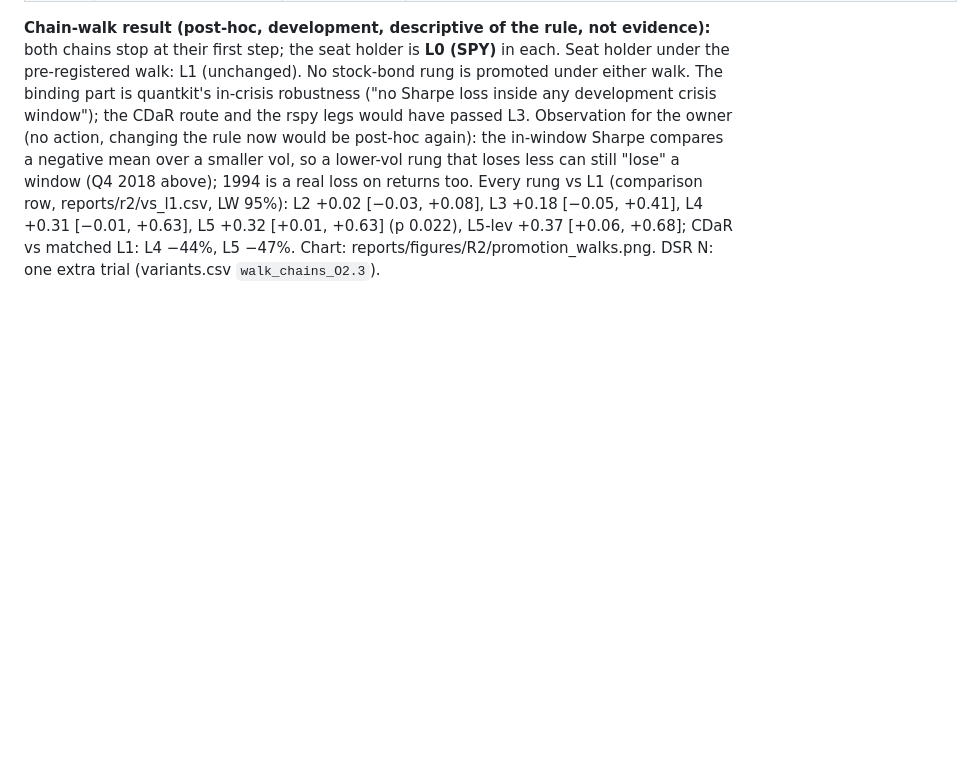
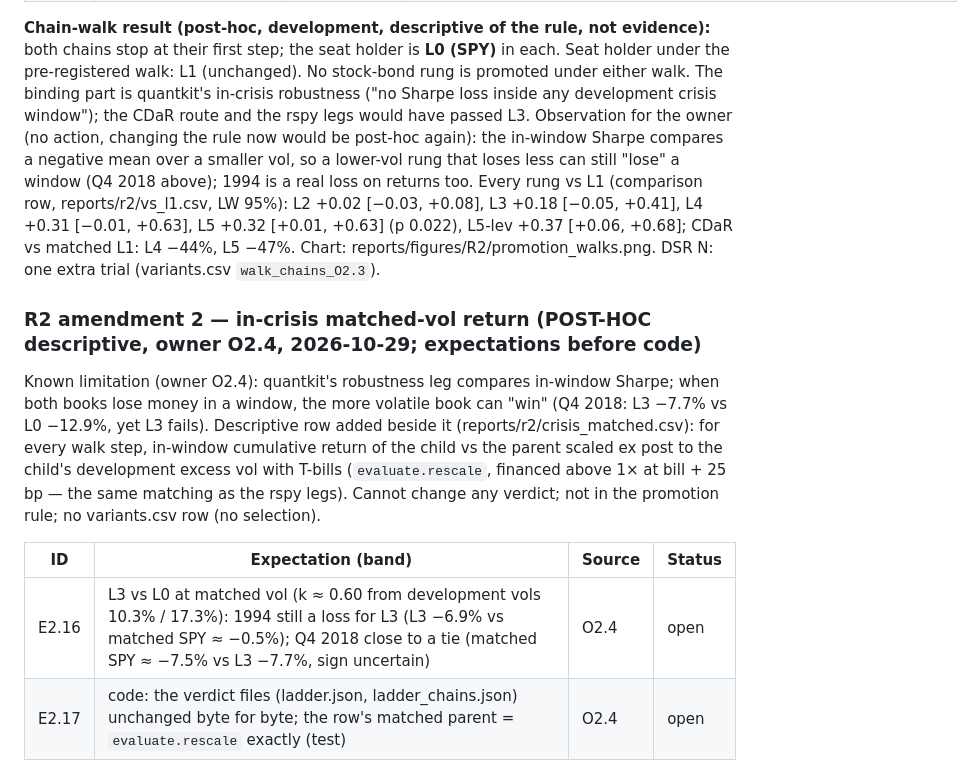
Before and after one commit to CanberkTahil1/regime-aware-spy-tlt-allocation, a Markdown page: reports/ledger.md, the part around the change. Rendered like a GitHub page; blank space fills up the shorter version.

Commit message:
R2 amendment 2: expectation (owner O2.4: in-crisis Sharpe limitation; matched-vol crisis row; R3 via ablation table)
Co-Authored-By: Claude Opus 5.5 <noreply@anthropic.com>

```diff
--- a/reports/ledger.md
+++ b/reports/ledger.md
@@ -156,3 +156,17 @@ so a lower-vol rung that loses less can still "lose" a window (Q4 2018 above); 1
 Every rung vs L1 (comparison row, reports/r2/vs_l1.csv, LW 95%): L2 +0.02 [−0.03, +0.08], L3 +0.18 [−0.05, +0.41],
 L4 +0.31 [−0.01, +0.63], L5 +0.32 [+0.01, +0.63] (p 0.022), L5-lev +0.37 [+0.06, +0.68]; CDaR vs matched L1: L4 −44%,
 L5 −47%. Chart: reports/figures/R2/promotion_walks.png. DSR N: one extra trial (variants.csv `walk_chains_O2.3`).
+
+### R2 amendment 2 — in-crisis matched-vol return (POST-HOC descriptive, owner O2.4, 2026-10-29; expectations before code)
+
+Known limitation (owner O2.4): quantkit's robustness leg compares in-window Sharpe; when both books lose money in a
+window, the more volatile book can "win" (Q4 2018: L3 −7.7% vs L0 −12.9%, yet L3 fails). Descriptive row added beside it
+(reports/r2/crisis_matched.csv): for every walk step, in-window cumulative return of the child vs the parent scaled
+ex post to the child's development excess vol with T-bills (`evaluate.rescale`, financed above 1× at bill + 25 bp — the
+same matching as the rspy legs). Cannot change any verdict; not in the promotion rule; no variants.csv row (no
+selection).
+
+| ID | Expectation (band) | Source | Status |
+|---|---|---|---|
+| E2.16 | L3 vs L0 at matched vol (k ≈ 0.60 from development vols 10.3% / 17.3%): 1994 still a loss for L3 (L3 −6.9% vs matched SPY ≈ −0.5%); Q4 2018 close to a tie (matched SPY ≈ −7.5% vs L3 −7.7%, sign uncertain) | O2.4 | open |
+| E2.17 | code: the verdict files (ladder.json, ladder_chains.json) unchanged byte for byte; the row's matched parent = `evaluate.rescale` exactly (test) | O2.4 | open |
```
Also changed, not shown: learn/decisions.md (+4 -0 lines), reports/decisions.md (+9 -0 lines).
